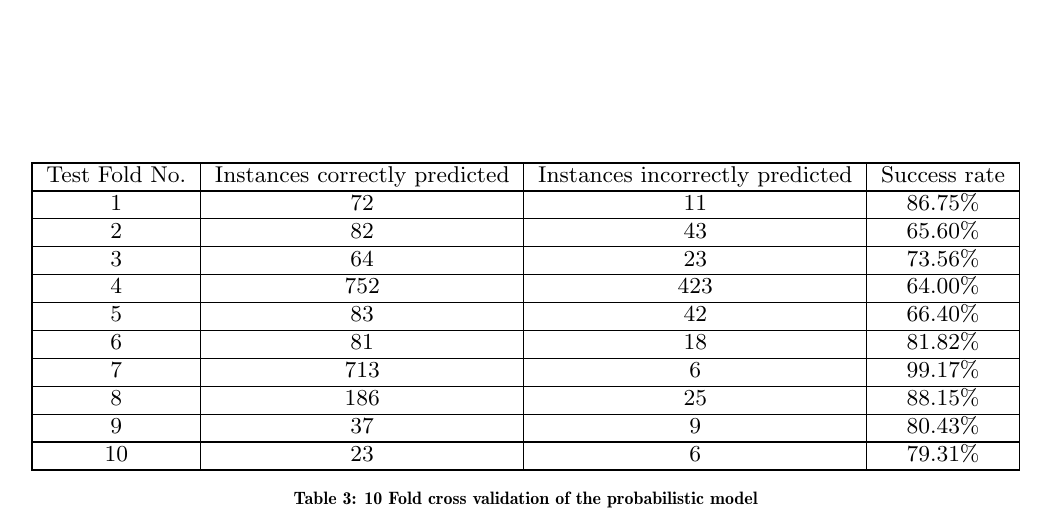
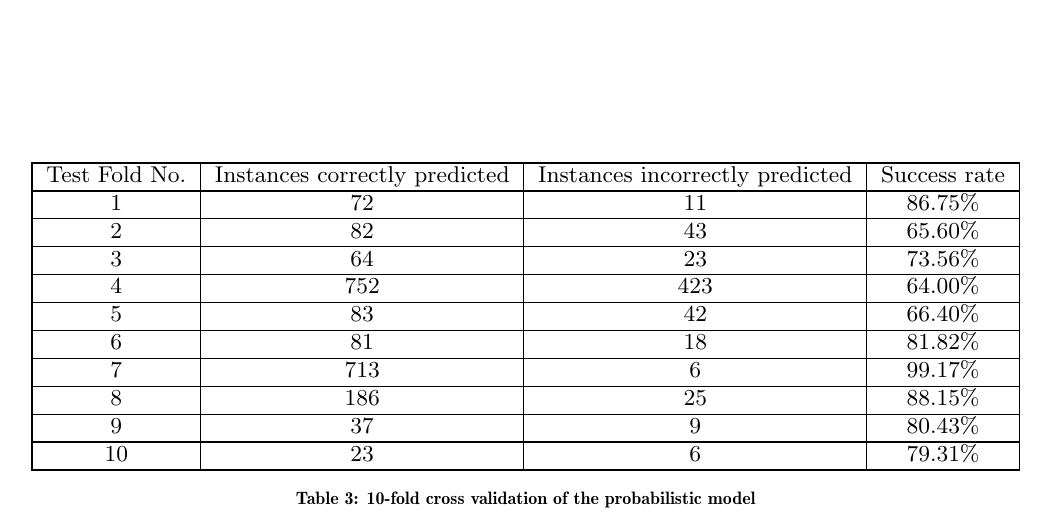
Before and after one commit to mausotog/ReplacementsEmpiricalStudy, a LaTeX paper (FinalDeliverable/FinalDeliverable.tex, which reads FinalDeliverable/evaluation.tex): part of page 4 of 5, cut so that both start at the same text. Compiled offline with pdfLaTeX.

Commit message:
Fixed typo

```diff
--- a/FinalDeliverable/evaluation.tex
+++ b/FinalDeliverable/evaluation.tex
@@ -55,7 +55,7 @@ Following this approach, we performed a 10 fold cross validation in our model an
     \hline
 		\end{tabular}
 		}
-\caption{10 Fold cross validation of the probabilistic model}
+\caption{10-fold cross validation of the probabilistic model}
 \label{tab:cross-validation}
 \end{table*}
 
```
Also changed, not shown: FinalDeliverable/FinalDeliverable.pdf.
